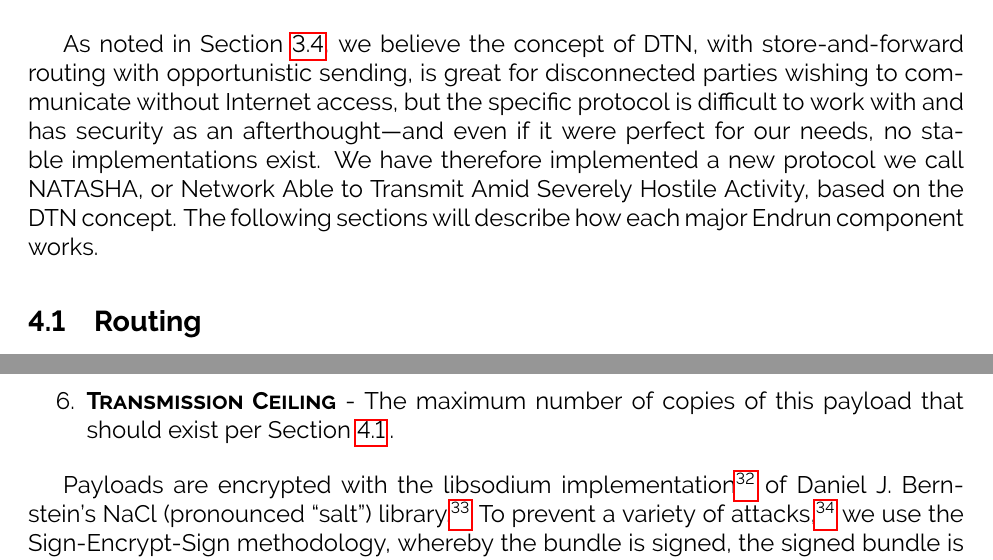
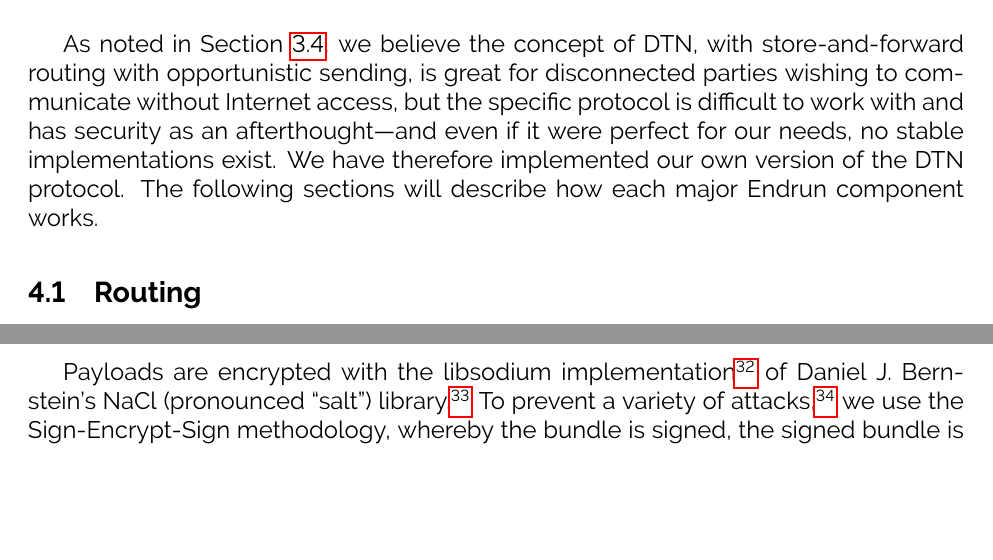
Before and after one commit to grantdobbe/endrun, a LaTeX document (whitepaper/whitepaper.tex): two parts of pages 6 and 9 of 12 before the commit and two parts of pages 6 and 8 of 12 after it, joined at a grey line, cut so that both start at the same text, the shorter picture padded with empty space. Compiled offline with pdfLaTeX.

```diff
--- a/whitepaper/whitepaper.tex
+++ b/whitepaper/whitepaper.tex
@@ -89,7 +89,7 @@
 
   \section{Method}
 
-  As noted in Section~\ref{subsec:dtn}, we believe the concept of DTN, with store-and-forward routing with opportunistic sending, is great for disconnected parties wishing to communicate without Internet access, but the specific protocol is difficult to work with and has security as an afterthought---and even if it were perfect for our needs, no stable implementations exist. We have therefore implemented a new protocol we call NATASHA, or Network Able to Transmit Amid Severely Hostile Activity, based on the DTN concept. The following sections will describe how each major Endrun component works.
+  As noted in Section~\ref{subsec:dtn}, we believe the concept of DTN, with store-and-forward routing with opportunistic sending, is great for disconnected parties wishing to communicate without Internet access, but the specific protocol is difficult to work with and has security as an afterthought---and even if it were perfect for our needs, no stable implementations exist. We have therefore implemented our own version of the DTN protocol. The following sections will describe how each major Endrun component works.
 
   \subsection{Routing}
   \label{subsec:routing}
@@ -126,7 +126,7 @@
     \item \textbf{\textsc{TTL}} - The message time to live, an integer number representing the epoch time at which the bundle was created. Nodes destroy messages after a configurable amount of time has passed since their creation (by default, 24 hours).
     \item \textbf{\textsc{Contents}} - The signed, then encrypted, then signed message bundle.
     \item \textbf{\textsc{Chain of Custody}} - A JSON object detailing the transmission path of the payload. See Section~\ref{subsec:chainofcustody}: for more details.
-    \item \textbf{\textsc{Transmission Ceiling}} - The maximum number of copies of this payload that should exist per Section~\ref{subsec:routing}:.
+    %\item \textbf{\textsc{Transmission Ceiling}} - The maximum number of copies of this payload that should exist per Section~\ref{subsec:routing}:.
 
     \end{enumerate}
 
```
Also changed, not shown: whitepaper/whitepaper.tex (11 more changed lines).
